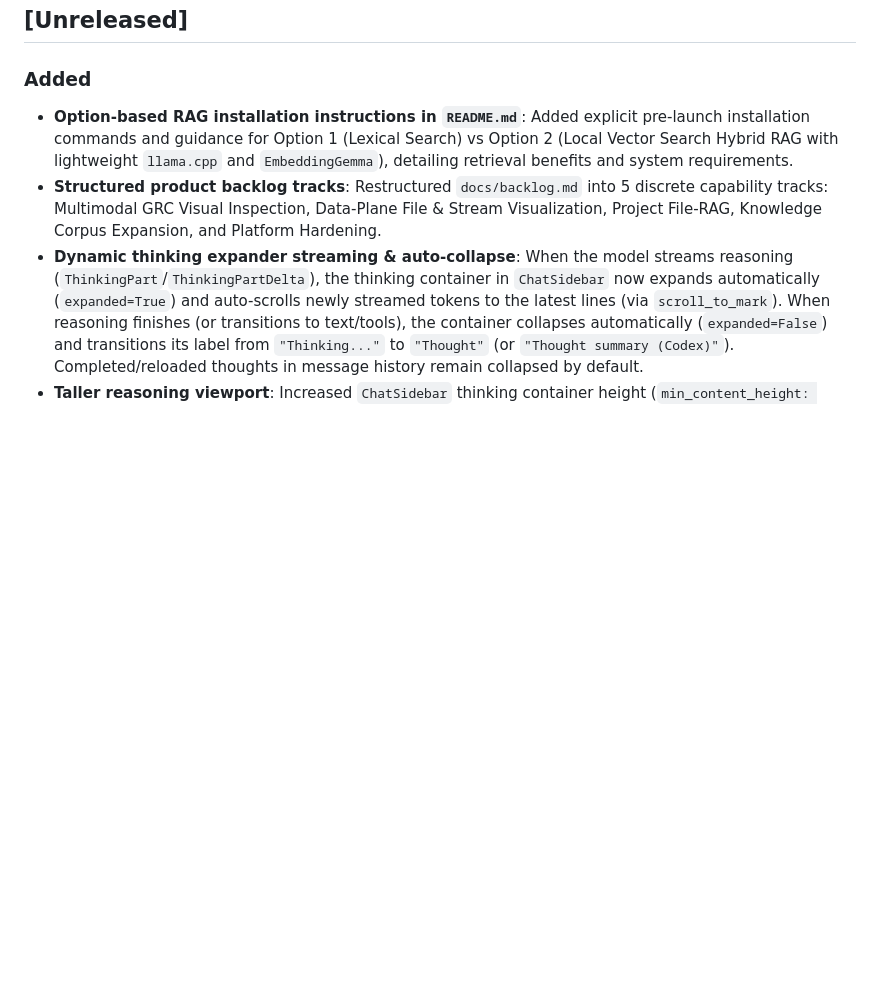
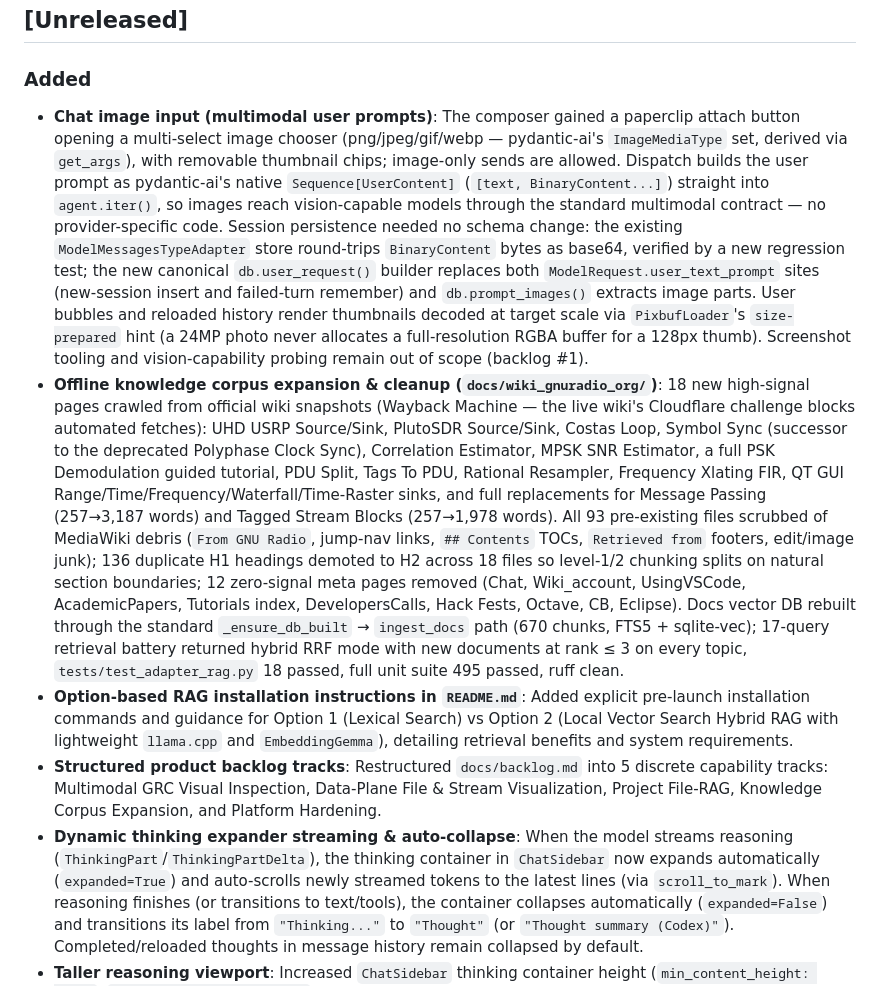
Before and after one commit to qoherent/GRC-Agent, a Markdown page: CHANGELOG.md, the part around the change. Rendered like a GitHub page; blank space fills up the shorter version.

```diff
--- a/CHANGELOG.md
+++ b/CHANGELOG.md
@@ -10,6 +10,8 @@ web-dashboard codebase and are not part of this history.
 ## [Unreleased]
 
 ### Added
+- **Chat image input (multimodal user prompts)**: The composer gained a paperclip attach button opening a multi-select image chooser (png/jpeg/gif/webp — pydantic-ai's `ImageMediaType` set, derived via `get_args`), with removable thumbnail chips; image-only sends are allowed. Dispatch builds the user prompt as pydantic-ai's native `Sequence[UserContent]` (`[text, BinaryContent...]`) straight into `agent.iter()`, so images reach vision-capable models through the standard multimodal contract — no provider-specific code. Session persistence needed no schema change: the existing `ModelMessagesTypeAdapter` store round-trips `BinaryContent` bytes as base64, verified by a new regression test; the new canonical `db.user_request()` builder replaces both `ModelRequest.user_text_prompt` sites (new-session insert and failed-turn remember) and `db.prompt_images()` extracts image parts. User bubbles and reloaded history render thumbnails decoded at target scale via `PixbufLoader`'s `size-prepared` hint (a 24MP photo never allocates a full-resolution RGBA buffer for a 128px thumb). Screenshot tooling and vision-capability probing remain out of scope (backlog #1).
+- **Offline knowledge corpus expansion & cleanup (`docs/wiki_gnuradio_org/`)**: 18 new high-signal pages crawled from official wiki snapshots (Wayback Machine — the live wiki's Cloudflare challenge blocks automated fetches): UHD USRP Source/Sink, PlutoSDR Source/Sink, Costas Loop, Symbol Sync (successor to the deprecated Polyphase Clock Sync), Correlation Estimator, MPSK SNR Estimator, a full PSK Demodulation guided tutorial, PDU Split, Tags To PDU, Rational Resampler, Frequency Xlating FIR, QT GUI Range/Time/Frequency/Waterfall/Time-Raster sinks, and full replacements for Message Passing (257→3,187 words) and Tagged Stream Blocks (257→1,978 words). All 93 pre-existing files scrubbed of MediaWiki debris (`From GNU Radio`, jump-nav links, `## Contents` TOCs, `Retrieved from` footers, edit/image junk); 136 duplicate H1 headings demoted to H2 across 18 files so level-1/2 chunking splits on natural section boundaries; 12 zero-signal meta pages removed (Chat, Wiki_account, UsingVSCode, AcademicPapers, Tutorials index, DevelopersCalls, Hack Fests, Octave, CB, Eclipse). Docs vector DB rebuilt through the standard `_ensure_db_built` → `ingest_docs` path (670 chunks, FTS5 + sqlite-vec); 17-query retrieval battery returned hybrid RRF mode with new documents at rank ≤ 3 on every topic, `tests/test_adapter_rag.py` 18 passed, full unit suite 495 passed, ruff clean.
 - **Option-based RAG installation instructions in `README.md`**: Added explicit pre-launch installation commands and guidance for Option 1 (Lexical Search) vs Option 2 (Local Vector Search Hybrid RAG with lightweight `llama.cpp` and `EmbeddingGemma`), detailing retrieval benefits and system requirements.
 - **Structured product backlog tracks**: Restructured `docs/backlog.md` into 5 discrete capability tracks: Multimodal GRC Visual Inspection, Data-Plane File & Stream Visualization, Project File-RAG, Knowledge Corpus Expansion, and Platform Hardening.
 - **Dynamic thinking expander streaming & auto-collapse**: When the model streams reasoning (`ThinkingPart`/`ThinkingPartDelta`), the thinking container in `ChatSidebar` now expands automatically (`expanded=True`) and auto-scrolls newly streamed tokens to the latest lines (via `scroll_to_mark`). When reasoning finishes (or transitions to text/tools), the container collapses automatically (`expanded=False`) and transitions its label from `"Thinking..."` to `"Thought"` (or `"Thought summary (Codex)"`). Completed/reloaded thoughts in message history remain collapsed by default.
```
Also changed, not shown: AGENTS.md (+1 -0 lines), docs/backlog.md (+1 -0 lines).
